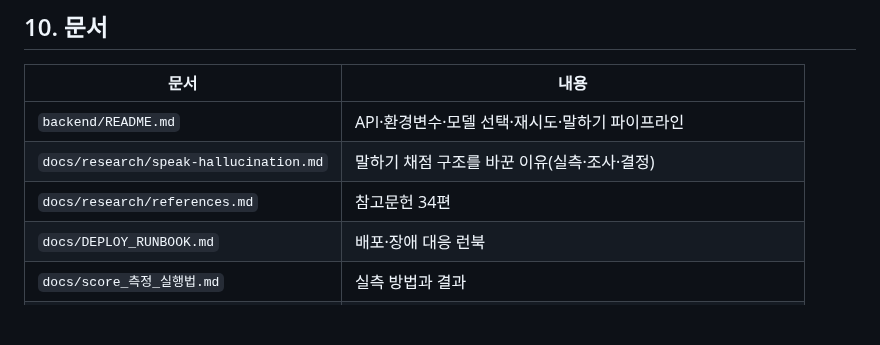
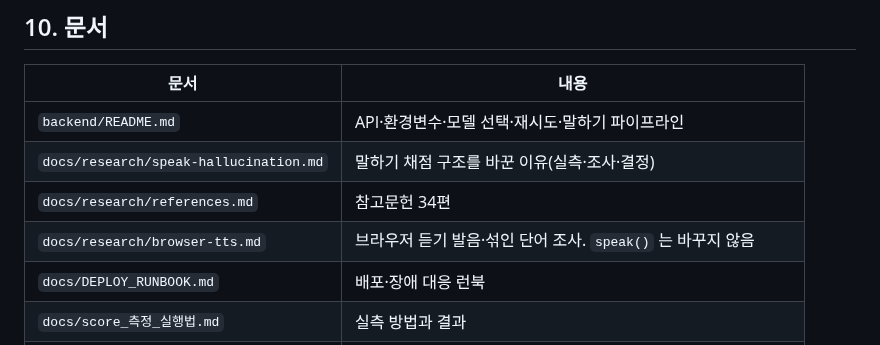
Before and after one commit to 01044402345o-beep/codyssey_final, a Markdown page: README.md, the part around the change. Rendered like a GitHub page; blank space fills up the shorter version.

Commit message:
docs: 브라우저 듣기 발음 조사를 기록한다 (#63)
QA 의 발음과 섞인 단어를 docs/research/browser-tts.md 에 적는다.
speak() 와 mockup 은 바꾸지 않는다.
검토 에이전트 01a13b96 은 41362336 단정과 제외 주장의 재진술을 통과로 봤다.

```diff
--- a/README.md
+++ b/README.md
@@ -168,6 +168,7 @@ python ../e2e/test_silence.py http://localhost:8000 && python ../e2e/test_consen
 | `backend/README.md` | API·환경변수·모델 선택·재시도·말하기 파이프라인 |
 | `docs/research/speak-hallucination.md` | 말하기 채점 구조를 바꾼 이유(실측·조사·결정) |
 | `docs/research/references.md` | 참고문헌 34편 |
+| `docs/research/browser-tts.md` | 브라우저 듣기 발음·섞인 단어 조사. `speak()` 는 바꾸지 않음 |
 | `docs/DEPLOY_RUNBOOK.md` | 배포·장애 대응 런북 |
 | `docs/score_측정_실행법.md` | 실측 방법과 결과 |
 | `agent_contract/README.md` | 카테고리 계약 작성 규칙 |
```
Also changed, not shown: docs/REPO_STATE.md (+6 -0 lines), docs/research/browser-tts.md (added, +129 -0 lines).
